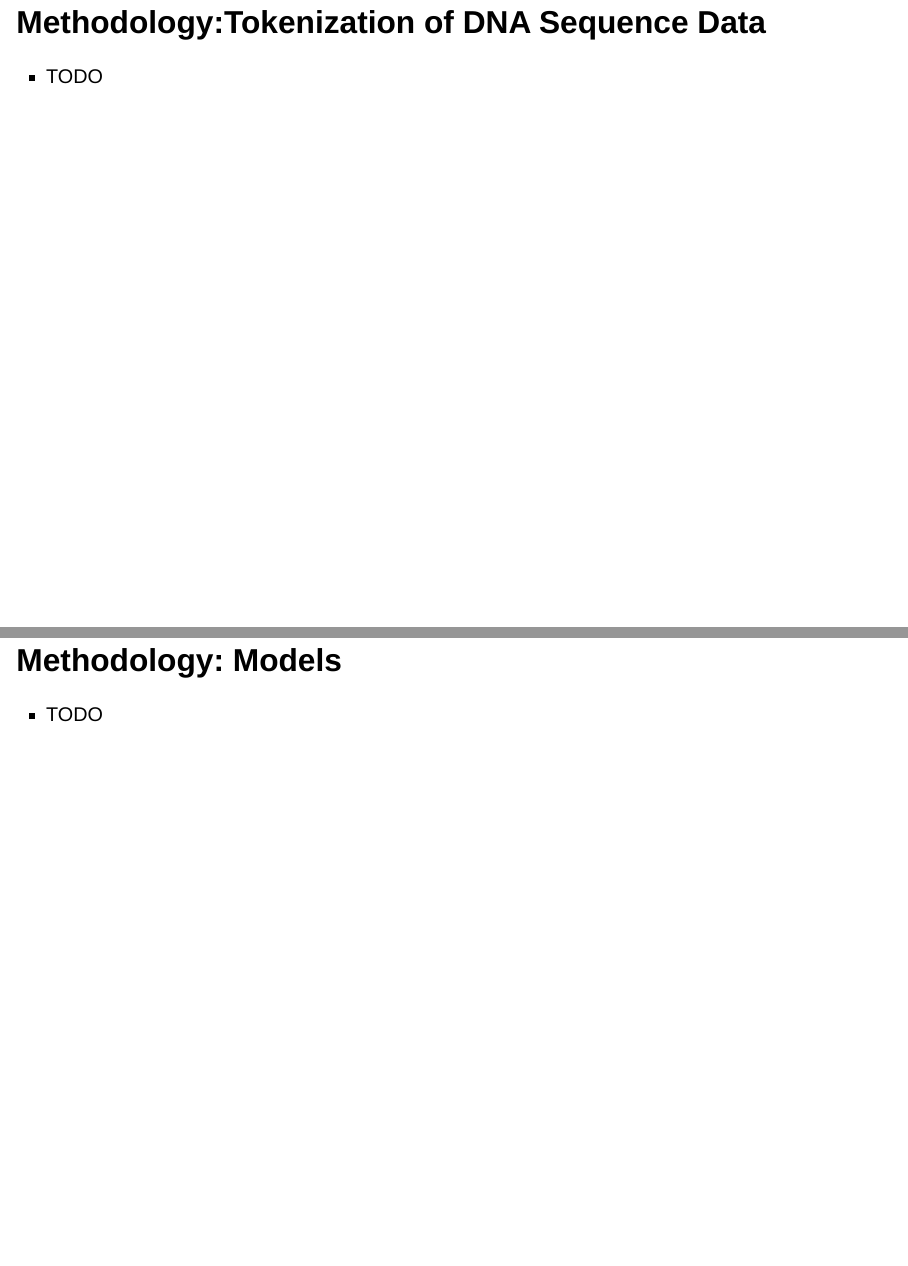
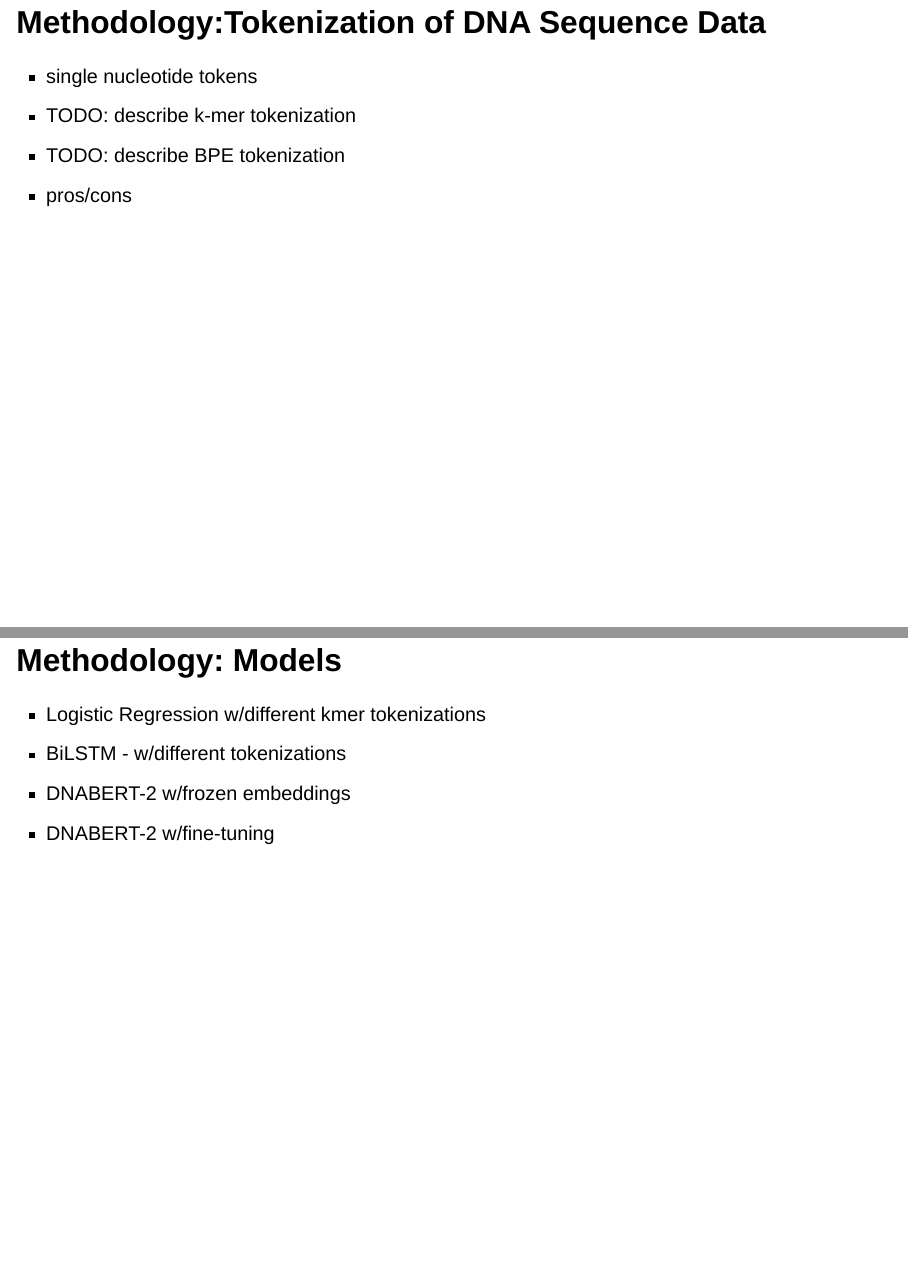
Before and after one commit to kerchner/Final-Project-Group4, a Quarto document (Final-Group-Presentation/index.qmd): pages 5 and 6 of 12, joined at a grey line. Rendered offline with R 4.5, knitr and Pandoc in place of Quarto, with nearby package versions; drawn as Slidy slides in place of the format the file asks for.

Commit message:
Added topics to slides

```diff
--- a/Final-Group-Presentation/index.qmd
+++ b/Final-Group-Presentation/index.qmd
@@ -20,8 +20,13 @@ date: today
 
 ## Methodology:Tokenization of DNA Sequence Data
 
-- TODO
+- single nucleotide tokens
+- TODO: describe k-mer tokenization
+- TODO: describe BPE tokenization
+- pros/cons
 
 ## Methodology: Models
 
-- TODO
+- Logistic Regression w/different kmer tokenizations
+- BiLSTM - w/different tokenizations
+- DNABERT-2 w/frozen embeddings
```
Also changed, not shown: Final-Group-Presentation/index.qmd (8 more changed lines), 2 other files.
